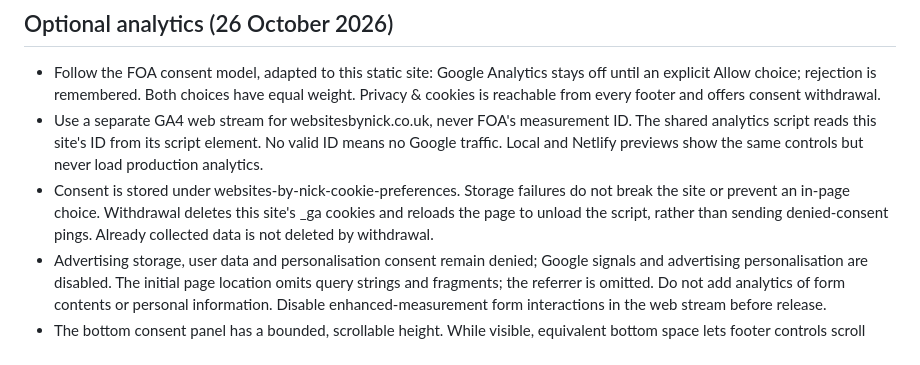
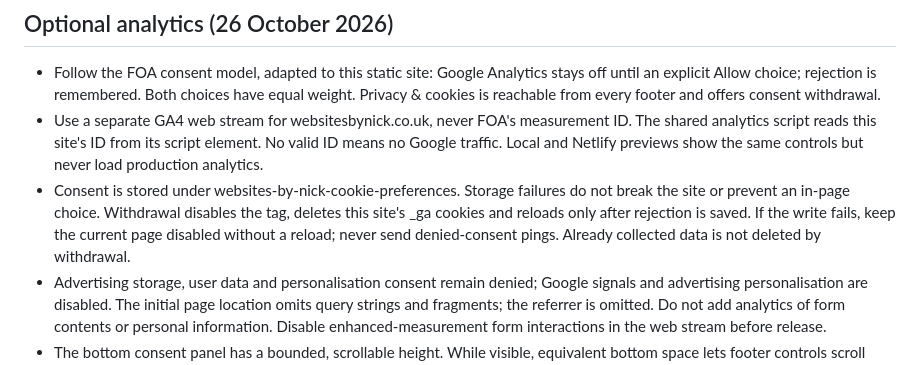
Before and after one commit to nicholascaplan/profile, a Markdown page: docs/PROJECT-BRIEF.md, the part around the change. Rendered like a GitHub page.

```diff
--- a/docs/PROJECT-BRIEF.md
+++ b/docs/PROJECT-BRIEF.md
@@ -46,7 +46,7 @@ Personal profile page for Nick Caplan, live at [websitesbynick.co.uk](https://we
 
 - Follow the FOA consent model, adapted to this static site: Google Analytics stays off until an explicit Allow choice; rejection is remembered. Both choices have equal weight. Privacy & cookies is reachable from every footer and offers consent withdrawal.
 - Use a separate GA4 web stream for websitesbynick.co.uk, never FOA's measurement ID. The shared analytics script reads this site's ID from its script element. No valid ID means no Google traffic. Local and Netlify previews show the same controls but never load production analytics.
-- Consent is stored under websites-by-nick-cookie-preferences. Storage failures do not break the site or prevent an in-page choice. Withdrawal deletes this site's _ga cookies and reloads the page to unload the script, rather than sending denied-consent pings. Already collected data is not deleted by withdrawal.
+- Consent is stored under websites-by-nick-cookie-preferences. Storage failures do not break the site or prevent an in-page choice. Withdrawal disables the tag, deletes this site's _ga cookies and reloads only after rejection is saved. If the write fails, keep the current page disabled without a reload; never send denied-consent pings. Already collected data is not deleted by withdrawal.
 - Advertising storage, user data and personalisation consent remain denied; Google signals and advertising personalisation are disabled. The initial page location omits query strings and fragments; the referrer is omitted. Do not add analytics of form contents or personal information. Disable enhanced-measurement form interactions in the web stream before release.
 - The bottom consent panel has a bounded, scrollable height. While visible, equivalent bottom space lets footer controls scroll clear. Recheck narrow screens and enlarged text when changing it.
 - The Privacy page describes actual website behaviour and existing Formspree use; it makes no invented retention promises.
```
